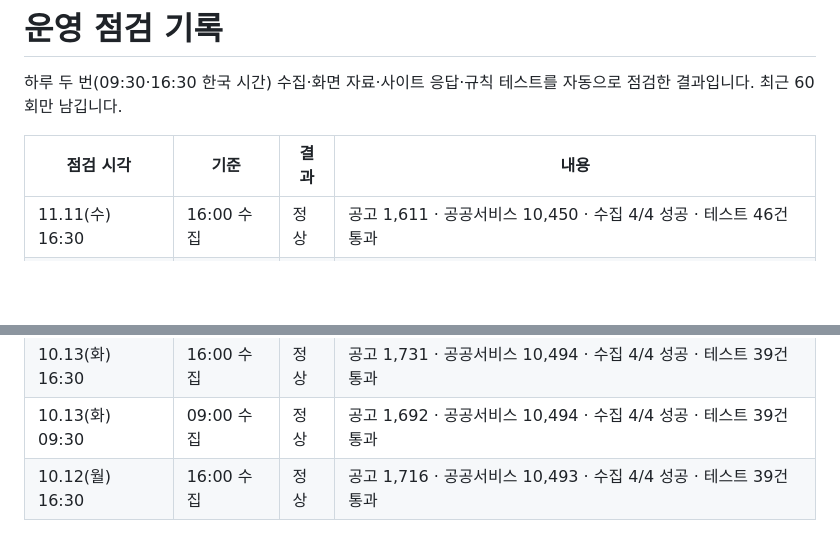
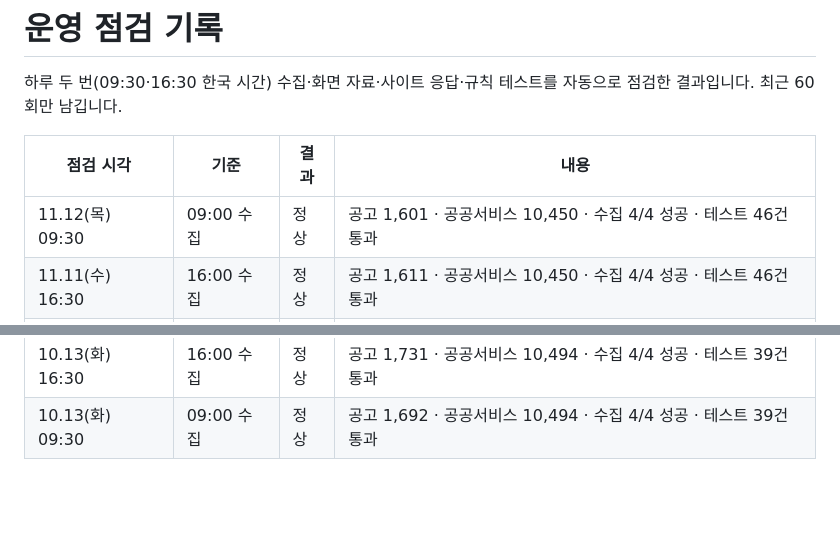
Before and after one commit to Dj-Lee2/jiwonmoa, a Markdown page: status/checks.md, 2 parts joined by grey strips. Drawn GitHub-style; blank space fills up the shorter version.

```diff
--- a/status/checks.md
+++ b/status/checks.md
@@ -4,6 +4,7 @@
 
 | 점검 시각 | 기준 | 결과 | 내용 |
 |---|---|---|---|
+| 11.12(목) 09:30 | 09:00 수집 | 정상 | 공고 1,601 · 공공서비스 10,450 · 수집 4/4 성공 · 테스트 46건 통과 |
 | 11.11(수) 16:30 | 16:00 수집 | 정상 | 공고 1,611 · 공공서비스 10,450 · 수집 4/4 성공 · 테스트 46건 통과 |
 | 11.11(수) 09:30 | 09:00 수집 | 정상 | 공고 1,584 · 공공서비스 10,450 · 수집 4/4 성공 · 테스트 44건 통과 |
 | 11.10(화) 16:30 | 16:00 수집 | 정상 | 공고 1,614 · 공공서비스 10,450 · 수집 4/4 성공 · 테스트 44건 통과 |
@@ -63,4 +64,3 @@
 | 10.14(수) 09:30 | 09:00 수집 | 정상 | 공고 1,694 · 공공서비스 10,495 · 수집 4/4 성공 · 테스트 39건 통과 |
 | 10.13(화) 16:30 | 16:00 수집 | 정상 | 공고 1,731 · 공공서비스 10,494 · 수집 4/4 성공 · 테스트 39건 통과 |
 | 10.13(화) 09:30 | 09:00 수집 | 정상 | 공고 1,692 · 공공서비스 10,494 · 수집 4/4 성공 · 테스트 39건 통과 |
-| 10.12(월) 16:30 | 16:00 수집 | 정상 | 공고 1,716 · 공공서비스 10,493 · 수집 4/4 성공 · 테스트 39건 통과 |
```
Also changed, not shown: README.md (+1 -1 lines).
